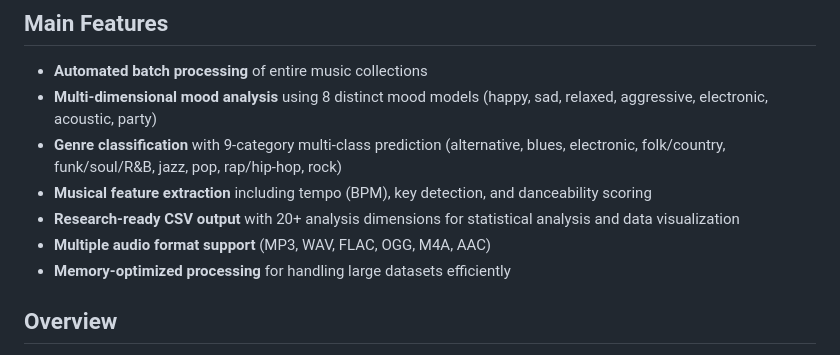
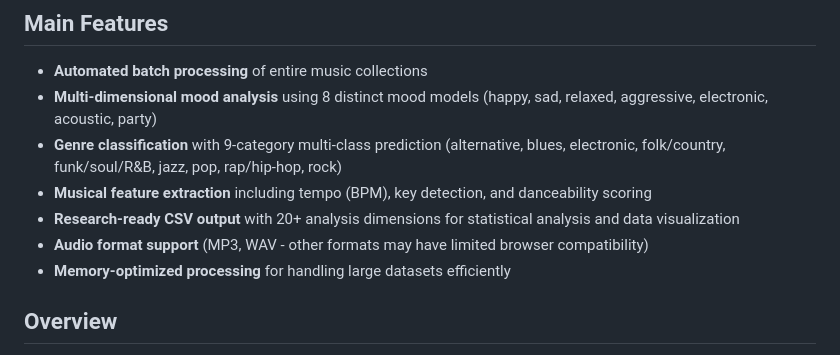
Before and after one commit to jasonmokk/mir-workflow, a Markdown page: README.md, the part around the change. GitHub-like rendering.

```diff
--- a/README.md
+++ b/README.md
@@ -58,7 +58,7 @@ Results are automatically saved to `results/music_analysis_results_*.csv`.
 - **Genre classification** with 9-category multi-class prediction (alternative, blues, electronic, folk/country, funk/soul/R&B, jazz, pop, rap/hip-hop, rock)
 - **Musical feature extraction** including tempo (BPM), key detection, and danceability scoring
 - **Research-ready CSV output** with 20+ analysis dimensions for statistical analysis and data visualization
-- **Multiple audio format support** (MP3, WAV, FLAC, OGG, M4A, AAC)
+- **Audio format support** (MP3, WAV - other formats may have limited browser compatibility)
 - **Memory-optimized processing** for handling large datasets efficiently
 
 ## Overview
```
